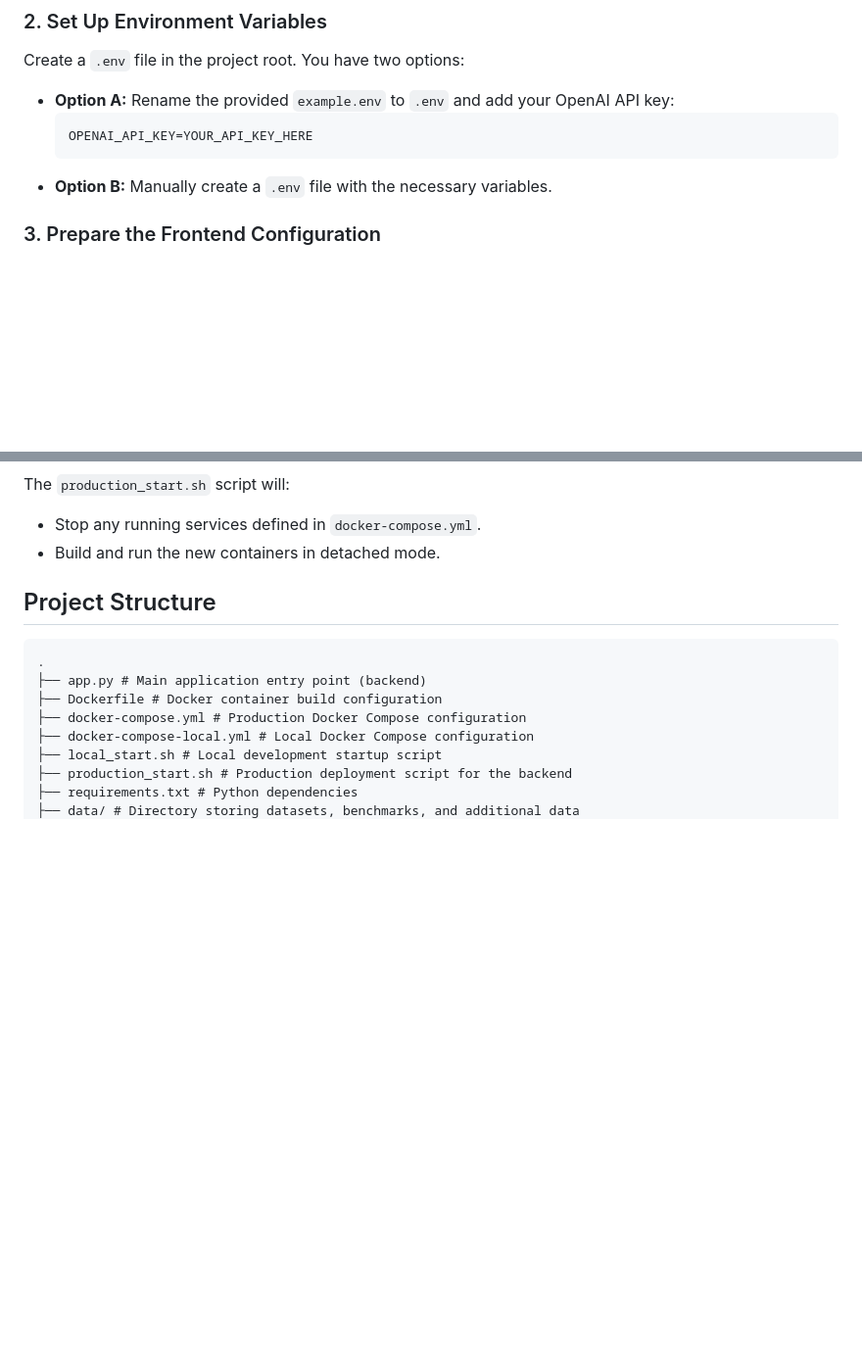
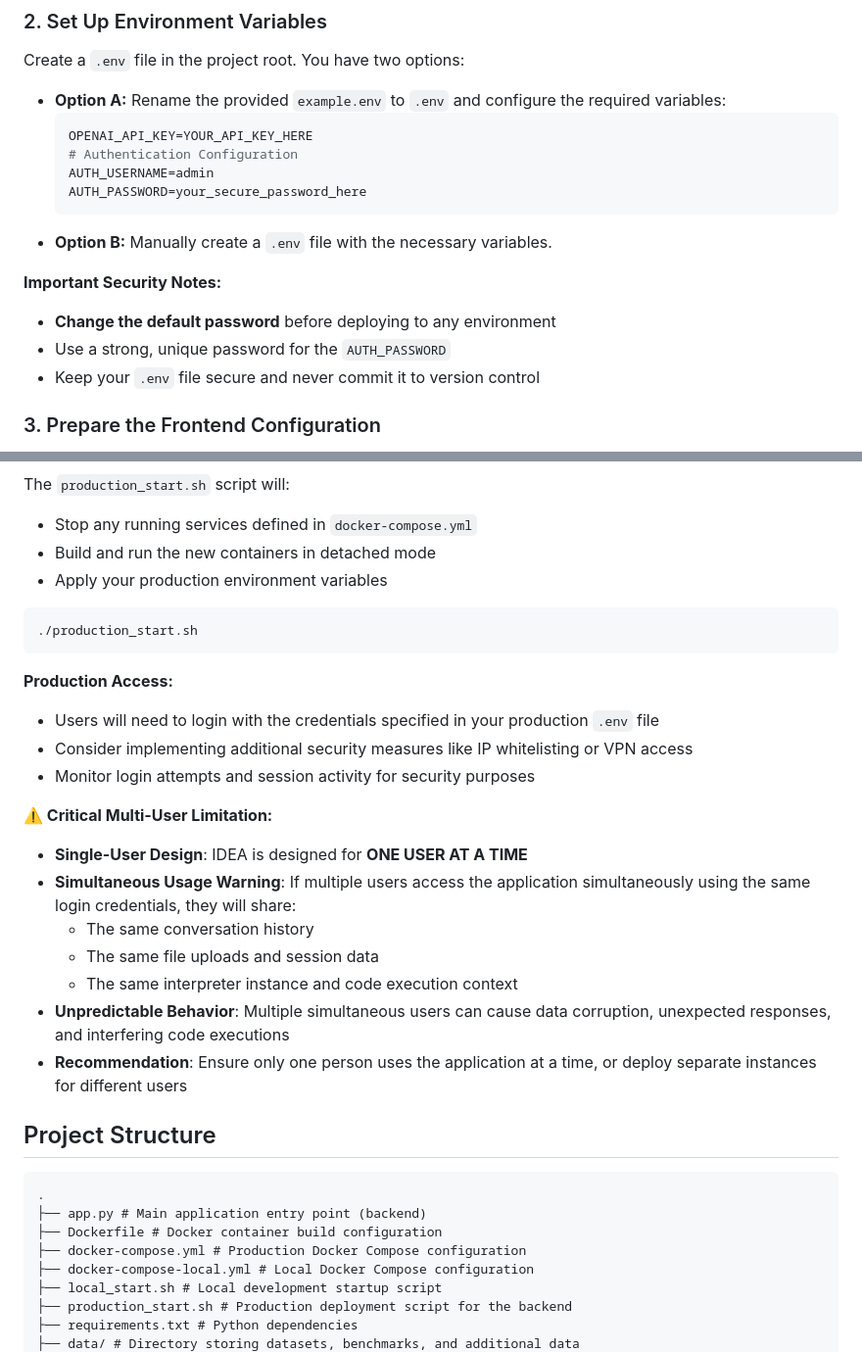
Before and after one commit to uhsealevelcenter/IDEA, a Markdown page: README.md, 2 parts joined by grey strips. Shown: that part at 98% size. Drawn GitHub-style; blank space fills up the shorter version.

````diff
--- a/README.md
+++ b/README.md
@@ -62,11 +70,19 @@ cd IDEA
 
 Create a `.env` file in the project root. You have two options:
 
-- **Option A:** Rename the provided `example.env` to `.env` and add your OpenAI API key:
+- **Option A:** Rename the provided `example.env` to `.env` and configure the required variables:
   ```ini
   OPENAI_API_KEY=YOUR_API_KEY_HERE
+  # Authentication Configuration
+  AUTH_USERNAME=admin
+  AUTH_PASSWORD=your_secure_password_here
   ```
 - **Option B:** Manually create a `.env` file with the necessary variables.
+
+**Important Security Notes:**
+- **Change the default password** before deploying to any environment
+- Use a strong, unique password for the `AUTH_PASSWORD`
+- Keep your `.env` file secure and never commit it to version control
 
 ### 3. Prepare the Frontend Configuration
 
@@ -107,7 +161,26 @@ The production setup uses a separate Docker Compose configuration (`docker-compo
 
 The `production_start.sh` script will:
-- Stop any running services defined in `docker-compose.yml`.
-- Build and run the new containers in detached mode.
+- Stop any running services defined in `docker-compose.yml`
+- Build and run the new containers in detached mode
+- Apply your production environment variables
+
+```bash
+./production_start.sh
+```
+
+**Production Access:**
+- Users will need to login with the credentials specified in your production `.env` file
+- Consider implementing additional security measures like IP whitelisting or VPN access
+- Monitor login attempts and session activity for security purposes
+
+**⚠️ Critical Multi-User Limitation:**
+- **Single-User Design**: IDEA is designed for **ONE USER AT A TIME**
+- **Simultaneous Usage Warning**: If multiple users access the application simultaneously using the same login credentials, they will share:
+  - The same conversation history
+  - The same file uploads and session data
+  - The same interpreter instance and code execution context
+- **Unpredictable Behavior**: Multiple simultaneous users can cause data corruption, unexpected responses, and interfering code executions
+- **Recommendation**: Ensure only one person uses the application at a time, or deploy separate instances for different users
 
 
 ## Project Structure
````
Also changed, not shown: other parts of README.md (+71 -16 lines).
